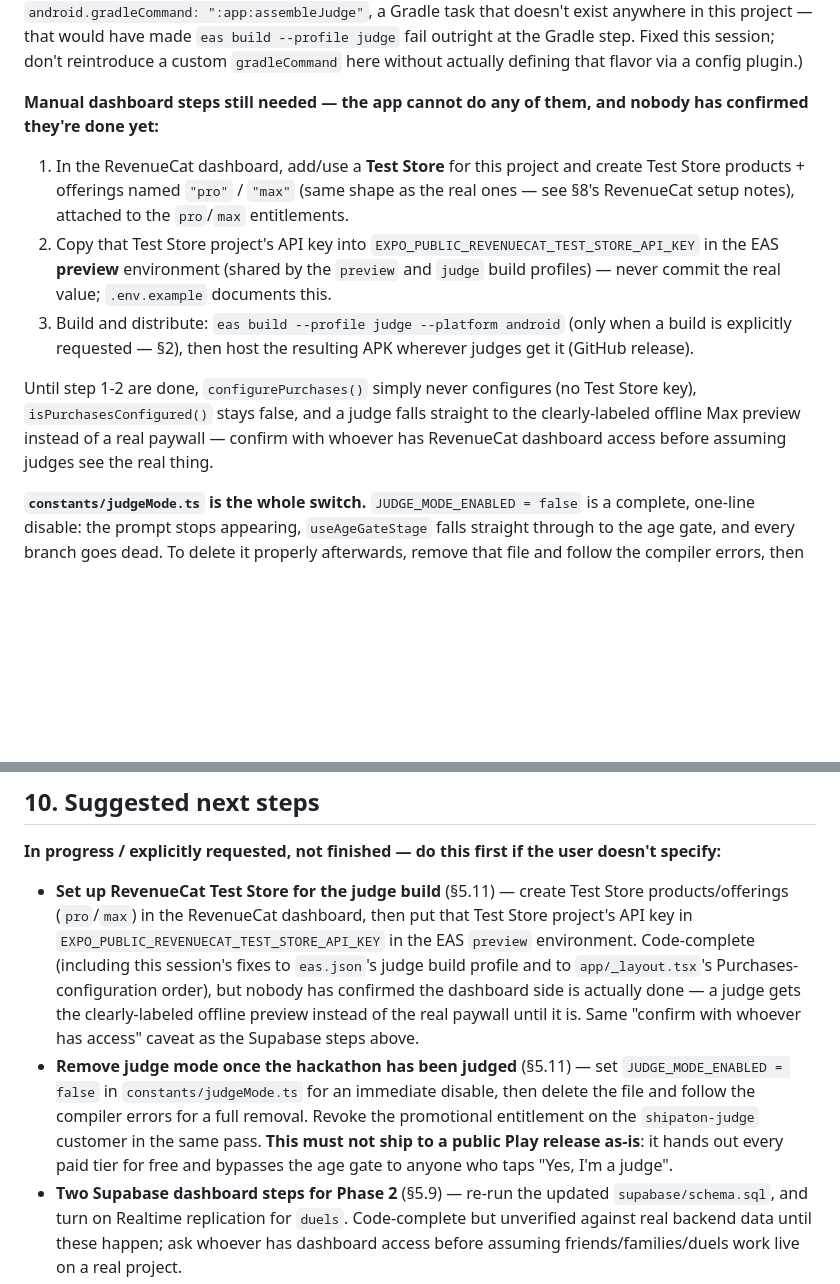
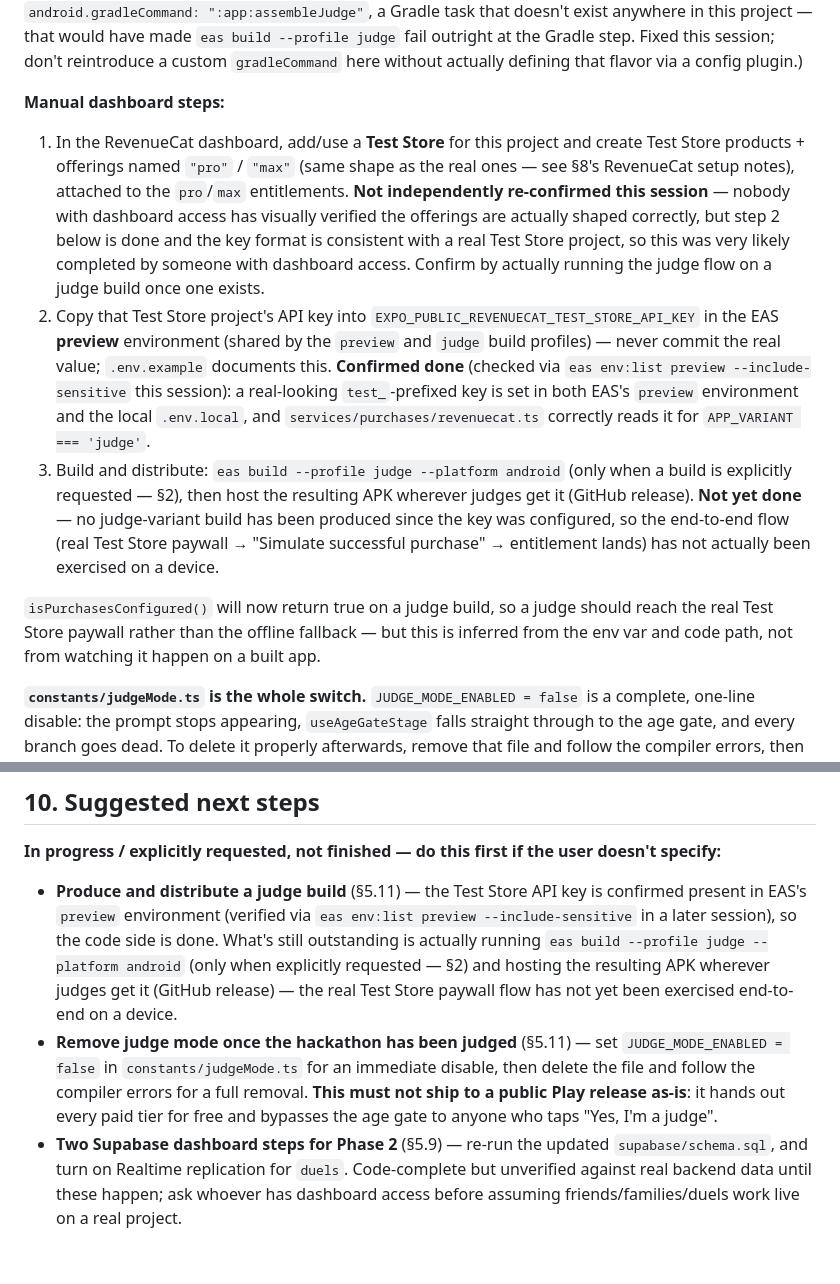
Before and after one commit to Nath-Goa/Shipaton, a Markdown page: CLAUDE.md, 2 parts joined by grey strips. Rendered like a GitHub page; blank space fills up the shorter version.

Commit message:
Update CLAUDE.md: RevenueCat Test Store key confirmed configured
Checked eas env:list preview --include-sensitive directly — a real
test_-prefixed EXPO_PUBLIC_REVENUECAT_TEST_STORE_API_KEY is already set
in EAS's preview environment and in .env.local, and the code correctly
reads it for judge builds. That closes step 2 of §5.11's manual dashboard
checklist; only producing an actual judge build remains. Also removed a
stale reference to the superseded shipaton-judge/identifyAsJudge design
in §10, which §5.11 itself already flags as no longer accurate.

Co-Authored-By: Claude Sonnet 5 <noreply@anthropic.com>

```diff
--- a/CLAUDE.md
+++ b/CLAUDE.md
@@ -235,12 +235,12 @@ A fresh install of the dedicated **judge build** (`EXPO_PUBLIC_APP_VARIANT=judge
 
 **`eas.json`'s `judge` profile builds a plain APK** (`android.buildType: "apk"`, same as `preview`) — there is no native Android build flavor named "judge" and none is needed, since every behavioral difference is driven by the `EXPO_PUBLIC_APP_VARIANT` env var alone, not a native build variant. (This profile used to set `android.gradleCommand: ":app:assembleJudge"`, a Gradle task that doesn't exist anywhere in this project — that would have made `eas build --profile judge` fail outright at the Gradle step. Fixed this session; don't reintroduce a custom `gradleCommand` here without actually defining that flavor via a config plugin.)
 
-**Manual dashboard steps still needed — the app cannot do any of them, and nobody has confirmed they're done yet:**
-1. In the RevenueCat dashboard, add/use a **Test Store** for this project and create Test Store products + offerings named `"pro"` / `"max"` (same shape as the real ones — see §8's RevenueCat setup notes), attached to the `pro`/`max` entitlements.
-2. Copy that Test Store project's API key into `EXPO_PUBLIC_REVENUECAT_TEST_STORE_API_KEY` in the EAS **preview** environment (shared by the `preview` and `judge` build profiles) — never commit the real value; `.env.example` documents this.
-3. Build and distribute: `eas build --profile judge --platform android` (only when a build is explicitly requested — §2), then host the resulting APK wherever judges get it (GitHub release).
+**Manual dashboard steps:**
+1. In the RevenueCat dashboard, add/use a **Test Store** for this project and create Test Store products + offerings named `"pro"` / `"max"` (same shape as the real ones — see §8's RevenueCat setup notes), attached to the `pro`/`max` entitlements. **Not independently re-confirmed this session** — nobody with dashboard access has visually verified the offerings are actually shaped correctly, but step 2 below is done and the key format is consistent with a real Test Store project, so this was very likely completed by someone with dashboard access. Confirm by actually running the judge flow on a judge build once one exists.
+2. Copy that Test Store project's API key into `EXPO_PUBLIC_REVENUECAT_TEST_STORE_API_KEY` in the EAS **preview** environment (shared by the `preview` and `judge` build profiles) — never commit the real value; `.env.example` documents this. **Confirmed done** (checked via `eas env:list preview --include-sensitive` this session): a real-looking `test_`-prefixed key is set in both EAS's `preview` environment and the local `.env.local`, and `services/purchases/revenuecat.ts` correctly reads it for `APP_VARIANT === 'judge'`.
+3. Build and distribute: `eas build --profile judge --platform android` (only when a build is explicitly requested — §2), then host the resulting APK wherever judges get it (GitHub release). **Not yet done** — no judge-variant build has been produced since the key was configured, so the end-to-end flow (real Test Store paywall → "Simulate successful purchase" → entitlement lands) has not actually been exercised on a device.
 
-Until step 1-2 are done, `configurePurchases()` simply never configures (no Test Store key), `isPurchasesConfigured()` stays false, and a judge falls straight to the clearly-labeled offline Max preview instead of a real paywall — confirm with whoever has RevenueCat dashboard access before assuming judges see the real thing.
+`isPurchasesConfigured()` will now return true on a judge build, so a judge should reach the real Test Store paywall rather than the offline fallback — but this is inferred from the env var and code path, not from watching it happen on a built app.
 
 **`constants/judgeMode.ts` is the whole switch.** `JUDGE_MODE_ENABLED = false` is a complete, one-line disable: the prompt stops appearing, `useAgeGateStage` falls straight through to the age gate, and every branch goes dead. To delete it properly afterwards, remove that file and follow the compiler errors, then `grep -rn "judgeMode\|isJudge\|JUDGE_MODE"` for anything left over — the call-site list has grown since this was first written (Test Store fallback UI and the Settings recovery button added this session), so don't rely on an enumerated count staying accurate; every branch carries a `TEMPORARY` comment pointing back at this file, which is what makes the grep reliable instead of the list. **Flipping the flag off applies to existing judges too** — their stored "yes" stops being honoured and they land on the age gate next launch, which is the intended end state but means don't flip it mid-event.
 
@@ -336,8 +336,8 @@ A second contributor (Arya) also pushes directly to `main` via their own Claude
 ## 10. Suggested next steps
 
 **In progress / explicitly requested, not finished — do this first if the user doesn't specify:**
-- **Set up RevenueCat Test Store for the judge build** (§5.11) — create Test Store products/offerings (`pro`/`max`) in the RevenueCat dashboard, then put that Test Store project's API key in `EXPO_PUBLIC_REVENUECAT_TEST_STORE_API_KEY` in the EAS `preview` environment. Code-complete (including this session's fixes to `eas.json`'s judge build profile and to `app/_layout.tsx`'s Purchases-configuration order), but nobody has confirmed the dashboard side is actually done — a judge gets the clearly-labeled offline preview instead of the real paywall until it is. Same "confirm with whoever has access" caveat as the Supabase steps above.
-- **Remove judge mode once the hackathon has been judged** (§5.11) — set `JUDGE_MODE_ENABLED = false` in `constants/judgeMode.ts` for an immediate disable, then delete the file and follow the compiler errors for a full removal. Revoke the promotional entitlement on the `shipaton-judge` customer in the same pass. **This must not ship to a public Play release as-is**: it hands out every paid tier for free and bypasses the age gate to anyone who taps "Yes, I'm a judge".
+- **Produce and distribute a judge build** (§5.11) — the Test Store API key is confirmed present in EAS's `preview` environment (verified via `eas env:list preview --include-sensitive` in a later session), so the code side is done. What's still outstanding is actually running `eas build --profile judge --platform android` (only when explicitly requested — §2) and hosting the resulting APK wherever judges get it (GitHub release) — the real Test Store paywall flow has not yet been exercised end-to-end on a device.
+- **Remove judge mode once the hackathon has been judged** (§5.11) — set `JUDGE_MODE_ENABLED = false` in `constants/judgeMode.ts` for an immediate disable, then delete the file and follow the compiler errors for a full removal. **This must not ship to a public Play release as-is**: it hands out every paid tier for free and bypasses the age gate to anyone who taps "Yes, I'm a judge".
 - **Two Supabase dashboard steps for Phase 2** (§5.9) — re-run the updated `supabase/schema.sql`, and turn on Realtime replication for `duels`. Code-complete but unverified against real backend data until these happen; ask whoever has dashboard access before assuming friends/families/duels work live on a real project.
 - **Family-duel full-roster aggregate** (§5.9) — currently owner-vs-owner, not every member's own portfolio. Needs a per-member join/accept flow (each member's own device reporting its own baseline), not just a bigger `participant_ids` array.
 - **In-app "Delete account"** — **required by Google Play** for any app that allows account creation, and Markva does (§5.9's Supabase sign-up, now 18+ only per §5.10 — the age gate narrows who can create one, it does not remove the requirement). `store/useAuthStore.ts` has `signOut` but no delete. `PRIVACY.md` §5 currently covers this with an email-request path, which satisfies the *policy* half of the requirement, but an in-app deletion control is still expected before a production release. Deleting the auth user needs a `SECURITY DEFINER` RPC or an admin call — a client can't delete its own `auth.users` row directly — so this is a `supabase/schema.sql` change plus a Settings/social-screen button, not a one-liner.
```
